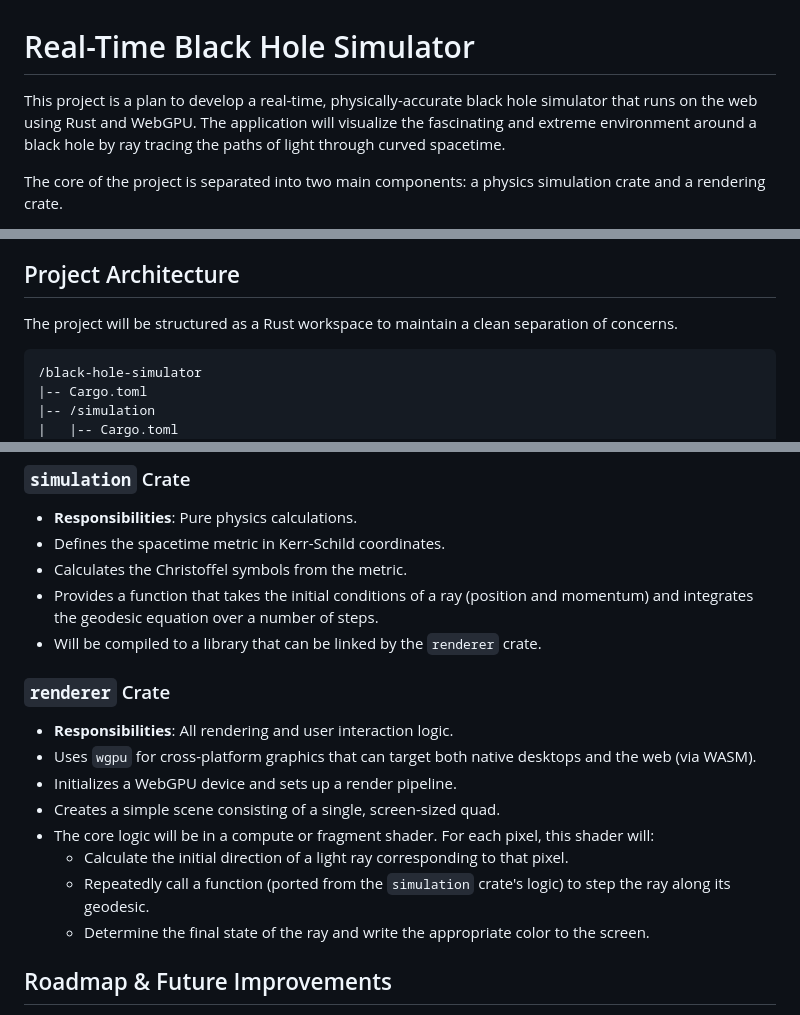
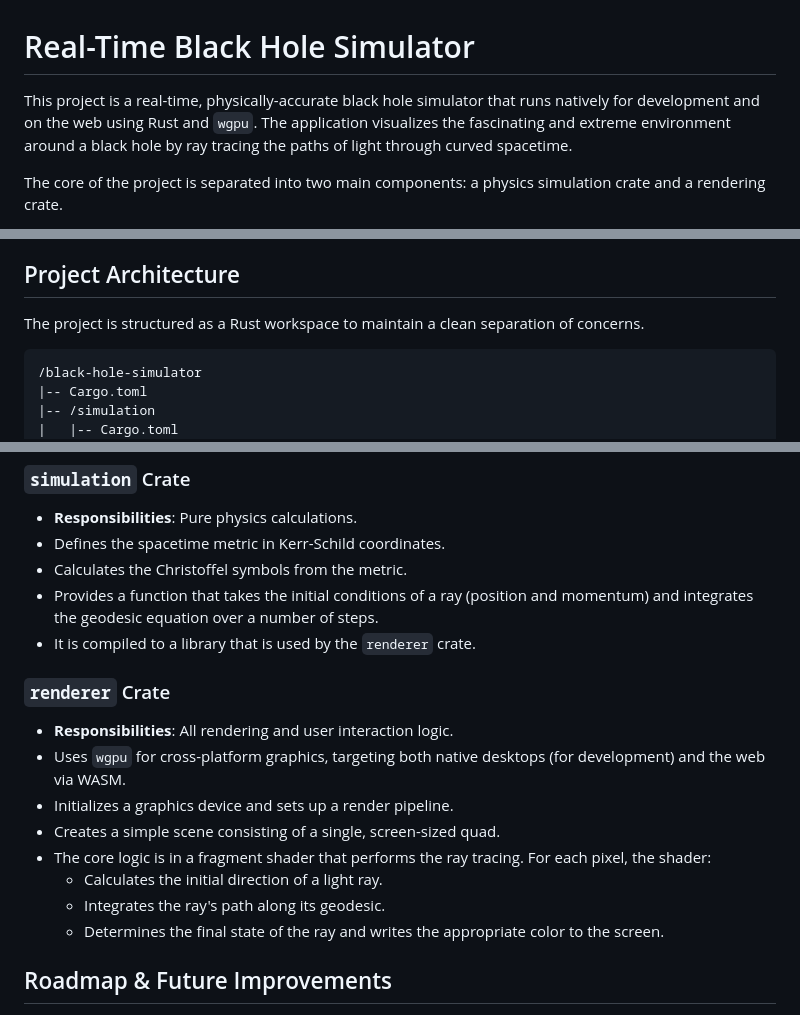
Before and after one commit to james-ralph8555/black-hole-laboratory, a Markdown page: README.md, 3 parts joined by grey strips. Rendered like a GitHub page.

Commit message:
docs: Update README to reflect current project state and dual targets
Co-authored-by: aider (gemini/gemini-2.5-pro) <aider@aider.chat>

````diff
--- a/README.md
+++ b/README.md
@@ -1,6 +1,6 @@
 # Real-Time Black Hole Simulator
 
-This project is a plan to develop a real-time, physically-accurate black hole simulator that runs on the web using Rust and WebGPU. The application will visualize the fascinating and extreme environment around a black hole by ray tracing the paths of light through curved spacetime.
+This project is a real-time, physically-accurate black hole simulator that runs natively for development and on the web using Rust and `wgpu`. The application visualizes the fascinating and extreme environment around a black hole by ray tracing the paths of light through curved spacetime.
 
 The core of the project is separated into two main components: a physics simulation crate and a rendering crate.
 
@@ -52,7 +52,7 @@ The final color of the pixel is determined by the fate of the ray:
 
 ## Project Architecture
 
-The project will be structured as a Rust workspace to maintain a clean separation of concerns.
+The project is structured as a Rust workspace to maintain a clean separation of concerns.
 
 ```text
 /black-hole-simulator
@@ -73,18 +73,18 @@ The project will be structured as a Rust workspace to maintain a clean separatio
 *   Defines the spacetime metric in Kerr-Schild coordinates.
 *   Calculates the Christoffel symbols from the metric.
 *   Provides a function that takes the initial conditions of a ray (position and momentum) and integrates the geodesic equation over a number of steps.
-*   Will be compiled to a library that can be linked by the `renderer` crate.
+*   It is compiled to a library that is used by the `renderer` crate.
 
 ### `renderer` Crate
 
 *   **Responsibilities**: All rendering and user interaction logic.
-*   Uses `wgpu` for cross-platform graphics that can target both native desktops and the web (via WASM).
-*   Initializes a WebGPU device and sets up a render pipeline.
+*   Uses `wgpu` for cross-platform graphics, targeting both native desktops (for development) and the web via WASM.
+*   Initializes a graphics device and sets up a render pipeline.
 *   Creates a simple scene consisting of a single, screen-sized quad.
-*   The core logic will be in a compute or fragment shader. For each pixel, this shader will:
-    *   Calculate the initial direction of a light ray corresponding to that pixel.
-    *   Repeatedly call a function (ported from the `simulation` crate's logic) to step the ray along its geodesic.
-    *   Determine the final state of the ray and write the appropriate color to the screen.
+*   The core logic is in a fragment shader that performs the ray tracing. For each pixel, the shader:
+    *   Calculates the initial direction of a light ray.
+    *   Integrates the ray's path along its geodesic.
+    *   Determines the final state of the ray and writes the appropriate color to the screen.
 
 ## Roadmap & Future Improvements
 
````
